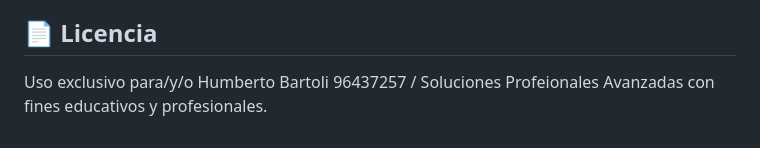
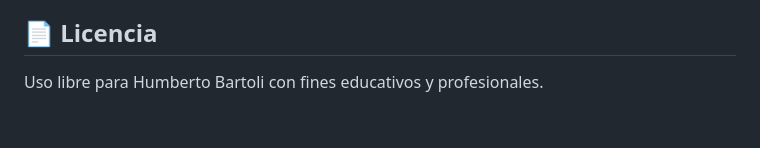
Before and after one commit to hbartolisap/AEA770, a Markdown page: README.md, the part around the change. GitHub-like rendering.

```diff
--- a/README.md
+++ b/README.md
@@ -111,4 +111,4 @@ Los cálculos son orientativos. Consultar con un profesional matriculado antes d
 
 ## 📄 Licencia
 
-Uso exclusivo para/y/o Humberto Bartoli 96437257 / Soluciones Profeionales Avanzadas  con fines educativos y profesionales.
+Uso libre para Humberto Bartoli con fines educativos y profesionales.
```
